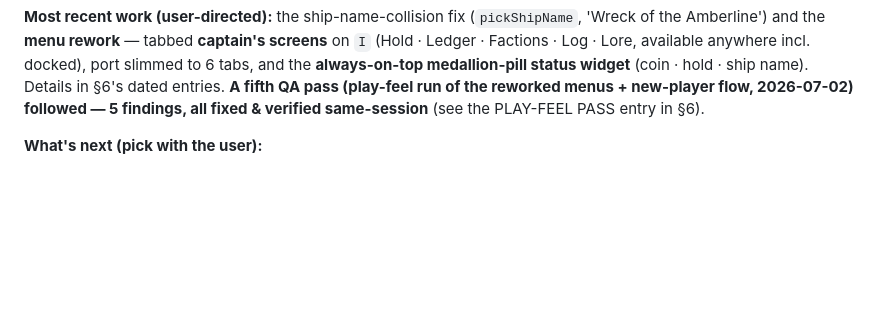
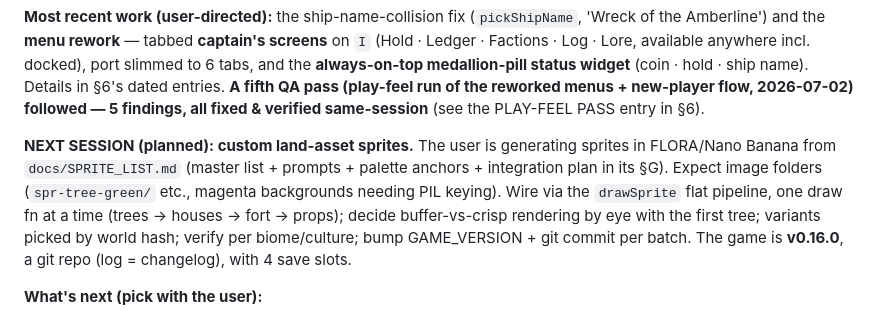
Before and after one commit to nikolai-paquin/Helmsong, a Markdown page: docs/HANDOFF.md, the part around the change. GitHub-like rendering; blank space fills up the shorter version.

Commit message:
docs: HANDOFF next-session pointer (sprite wiring)
Co-Authored-By: Claude Fable 5 <noreply@anthropic.com>

```diff
--- a/docs/HANDOFF.md
+++ b/docs/HANDOFF.md
@@ -28,6 +28,16 @@ slimmed to 6 tabs, and the **always-on-top medallion-pill status widget** (coin
 hold · ship name). Details in §6's dated entries. **A fifth QA pass (play-feel run
 of the reworked menus + new-player flow, 2026-07-02) followed — 5 findings, all
 fixed & verified same-session** (see the PLAY-FEEL PASS entry in §6).
+
+**NEXT SESSION (planned): custom land-asset sprites.** The user is generating
+sprites in FLORA/Nano Banana from `docs/SPRITE_LIST.md` (master list + prompts +
+palette anchors + integration plan in its §G). Expect image folders
+(`spr-tree-green/` etc., magenta backgrounds needing PIL keying). Wire via the
+`drawSprite` flat pipeline, one draw fn at a time (trees → houses → fort →
+props); decide buffer-vs-crisp rendering by eye with the first tree; variants
+picked by world hash; verify per biome/culture; bump GAME_VERSION + git commit
+per batch. The game is **v0.16.0**, a git repo (log = changelog), with 4 save
+slots.
 
 **What's next (pick with the user):**
 1. ~~**Play-feel pass**~~ — DONE 2026-07-02 (menus/new-player flow; 5 fixes, §6).
```
